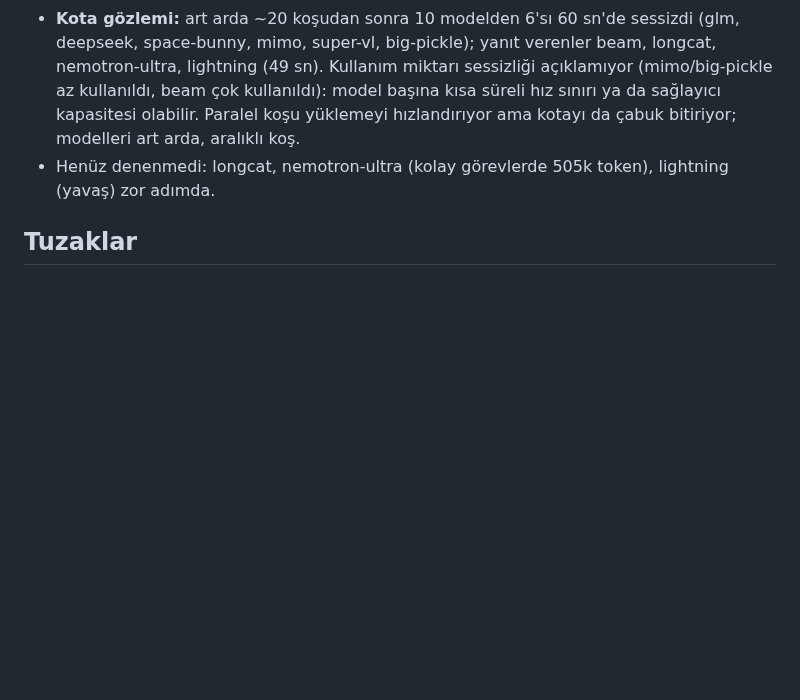
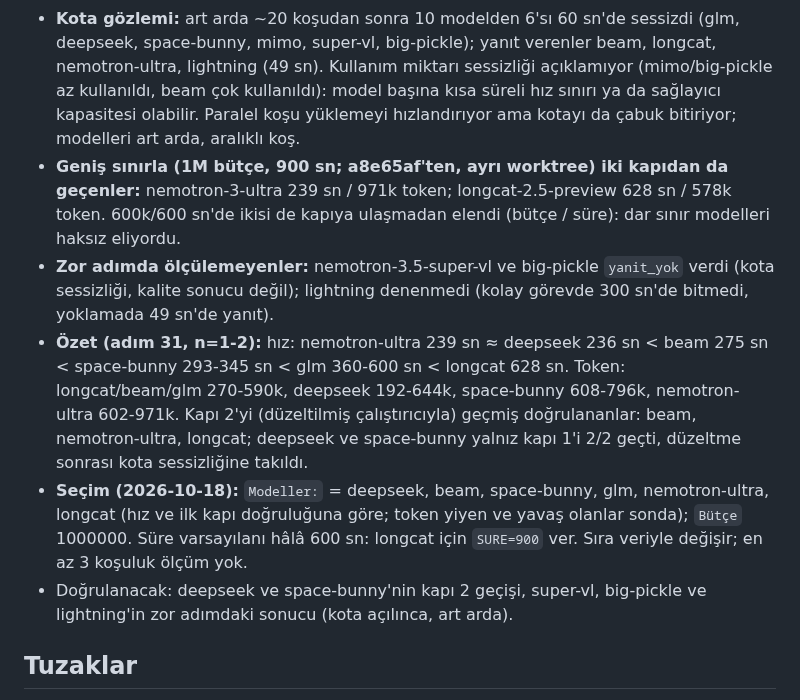
Before and after one commit to miracmenekse/mdk, a Markdown page: CLAUDE.md, the part around the change. GitHub-like rendering; blank space fills up the shorter version.

Commit message:
Model sırası ve bütçe: adım 31 karşılaştırmasına göre 6 model, Bütçe 1M
Co-Authored-By: Claude Sonnet 5.5 <noreply@anthropic.com>

```diff
--- a/CLAUDE.md
+++ b/CLAUDE.md
@@ -35,7 +35,11 @@ Her model ayrı git worktree'de, `DENEME=1`, tek modelli plan kopyasıyla koşul
 - Düzeltilmiş çalıştırıcıyla tam geçen tek koşu: **beam-free**, 275 sn, 587k token; diff'i plana karşı gözden geçirildi, uyumlu. Commit `bench/adim31-beam` dalında (068beaa), ana dala alınmadı. Diğer üç model o koşuda `yanit_yok` verdi.
 - Token farkı büyük: aynı model aynı adımda 192k ile 796k arasında harcadı; `Bütçe: 600000` sınırda, adım başına bütçe gevşetilebilir ya da adım bölünmeli.
 - **Kota gözlemi:** art arda ~20 koşudan sonra 10 modelden 6'sı 60 sn'de sessizdi (glm, deepseek, space-bunny, mimo, super-vl, big-pickle); yanıt verenler beam, longcat, nemotron-ultra, lightning (49 sn). Kullanım miktarı sessizliği açıklamıyor (mimo/big-pickle az kullanıldı, beam çok kullanıldı): model başına kısa süreli hız sınırı ya da sağlayıcı kapasitesi olabilir. Paralel koşu yüklemeyi hızlandırıyor ama kotayı da çabuk bitiriyor; modelleri art arda, aralıklı koş.
-- Henüz denenmedi: longcat, nemotron-ultra (kolay görevlerde 505k token), lightning (yavaş) zor adımda.
+- **Geniş sınırla (1M bütçe, 900 sn; a8e65af'ten, ayrı worktree) iki kapıdan da geçenler:** nemotron-3-ultra 239 sn / 971k token; longcat-2.5-preview 628 sn / 578k token. 600k/600 sn'de ikisi de kapıya ulaşmadan elendi (bütçe / süre): dar sınır modelleri haksız eliyordu.
+- **Zor adımda ölçülemeyenler:** nemotron-3.5-super-vl ve big-pickle `yanit_yok` verdi (kota sessizliği, kalite sonucu değil); lightning denenmedi (kolay görevde 300 sn'de bitmedi, yoklamada 49 sn'de yanıt).
+- **Özet (adım 31, n=1-2):** hız: nemotron-ultra 239 sn ≈ deepseek 236 sn < beam 275 sn < space-bunny 293-345 sn < glm 360-600 sn < longcat 628 sn. Token: longcat/beam/glm 270-590k, deepseek 192-644k, space-bunny 608-796k, nemotron-ultra 602-971k. Kapı 2'yi (düzeltilmiş çalıştırıcıyla) geçmiş doğrulananlar: beam, nemotron-ultra, longcat; deepseek ve space-bunny yalnız kapı 1'i 2/2 geçti, düzeltme sonrası kota sessizliğine takıldı.
+- **Seçim (2026-10-18):** `Modeller:` = deepseek, beam, space-bunny, glm, nemotron-ultra, longcat (hız ve ilk kapı doğruluğuna göre; token yiyen ve yavaş olanlar sonda); `Bütçe` 1000000. Süre varsayılanı hâlâ 600 sn: longcat için `SURE=900` ver. Sıra veriyle değişir; en az 3 koşuluk ölçüm yok.
+- Doğrulanacak: deepseek ve space-bunny'nin kapı 2 geçişi, super-vl, big-pickle ve lightning'in zor adımdaki sonucu (kota açılınca, art arda).
 
 ## Tuzaklar
 - `opencode run` stdin kapalı (`</dev/null`) çalışmalı; yoksa `timeout` altında takılır.
```
Also changed, not shown: PLAN.md (+2 -2 lines).
